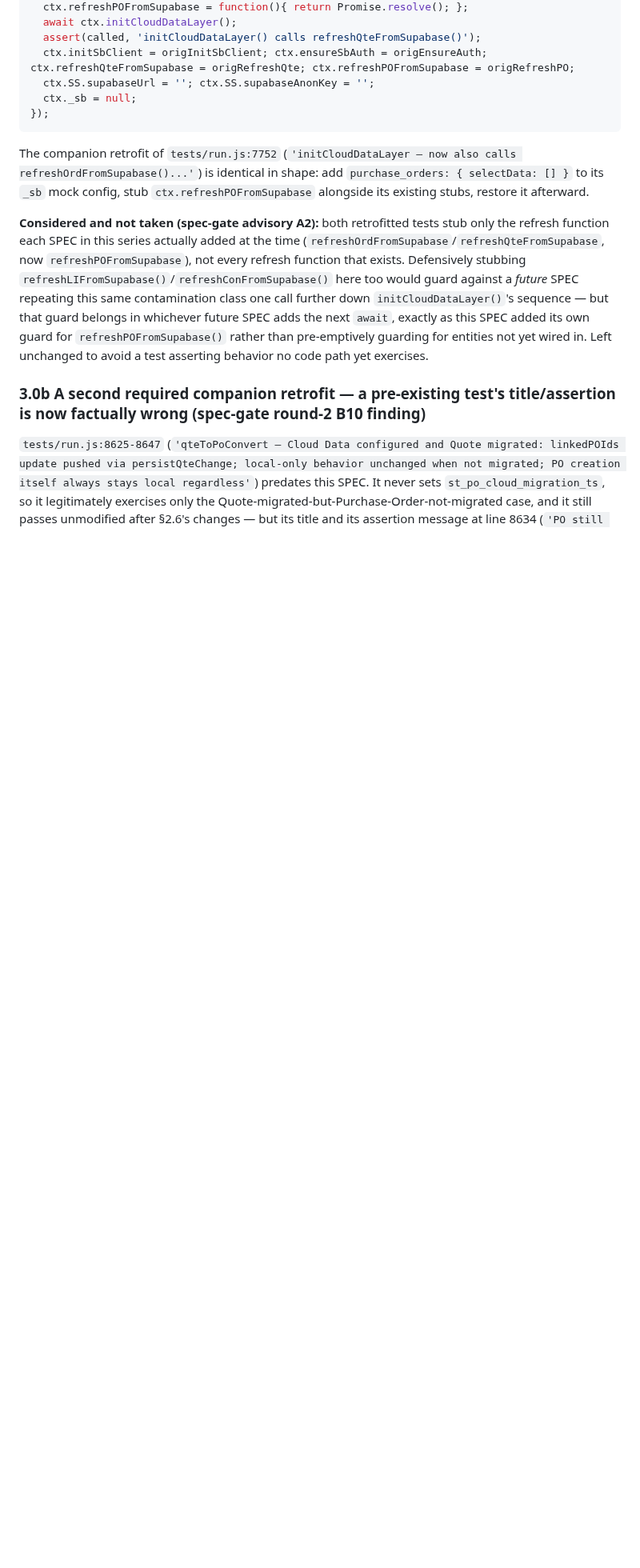
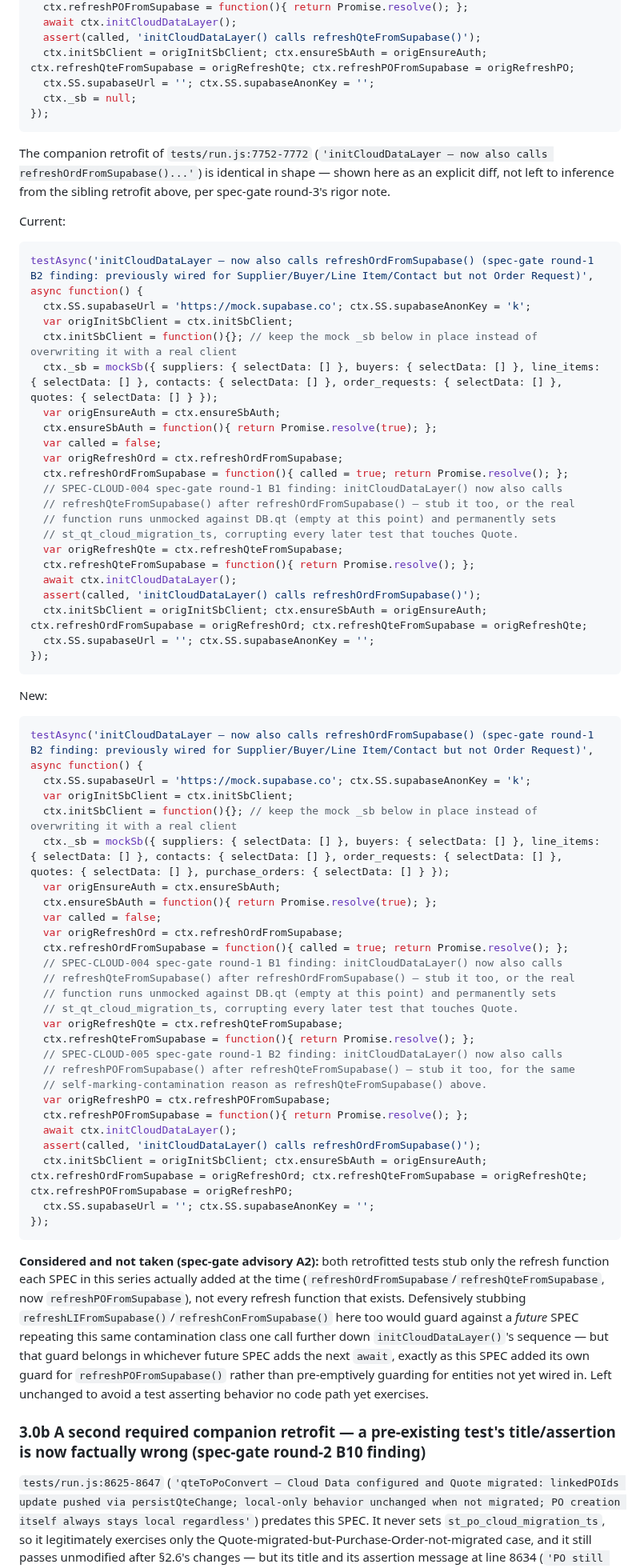
Before and after one commit to stkdcfpm/stackd-ops, a Markdown page: docs/SPEC-CLOUD-005-v1.md, the part around one of its changes. Shown at 80% size. GitHub-like rendering; blank space fills up the shorter version.

Commit message:
Address SPEC-CLOUD-005 spec-gate round-3 advisories (citation drift, prose-only diff)
Round 3 passed with two non-blocking notes: §2.7's modal-insertion
citation was off by 4 lines (2703 vs the real 2707 where ov-qt-dup
closes), and §2.14's addPaymentFromForm() citation pointed at an
unrelated FPM-repair data table ~330 lines away from the real
function (index.html:12812-12844). Both corrected.

Also upgraded §0.1/§3.0's second companion retrofit
(tests/run.js:7752, the refreshOrdFromSupabase init test) from
prose-only instructions to an explicit Current/New diff, matching its
sibling retrofit at tests/run.js:8305 — this document has now had two
consecutive spec-gate rounds where a diff that existed only as prose
turned out to be exactly the kind of gap literal diff-application
catches, so closing it here rather than leaving it as the one
remaining prose-described change.

Re-verified against the scratch copy (775/775 passing); the new
diff's "Current" block confirmed byte-for-byte identical to the real
tests/run.js:7752-7772.

Co-Authored-By: Claude Sonnet 5 <noreply@anthropic.com>
Claude-Session: https://claude.ai/code/session_011i4bTEaThGUFAp5uv1up8k

````diff
--- a/docs/SPEC-CLOUD-005-v1.md
+++ b/docs/SPEC-CLOUD-005-v1.md
@@ -1203,7 +1203,64 @@ testAsync('initCloudDataLayer — now also calls refreshQteFromSupabase() (mirro
 });
 ```
 
-The companion retrofit of `tests/run.js:7752` (`'initCloudDataLayer — now also calls refreshOrdFromSupabase()...'`) is identical in shape: add `purchase_orders: { selectData: [] }` to its `_sb` mock config, stub `ctx.refreshPOFromSupabase` alongside its existing stubs, restore it afterward.
+The companion retrofit of `tests/run.js:7752-7772` (`'initCloudDataLayer — now also calls refreshOrdFromSupabase()...'`) is identical in shape — shown here as an explicit diff, not left to inference from the sibling retrofit above, per spec-gate round-3's rigor note.
+
+Current:
+
+```js
+testAsync('initCloudDataLayer — now also calls refreshOrdFromSupabase() (spec-gate round-1 B2 finding: previously wired for Supplier/Buyer/Line Item/Contact but not Order Request)', async function() {
+  ctx.SS.supabaseUrl = 'https://mock.supabase.co'; ctx.SS.supabaseAnonKey = 'k';
+  var origInitSbClient = ctx.initSbClient;
+  ctx.initSbClient = function(){}; // keep the mock _sb below in place instead of overwriting it with a real client
+  ctx._sb = mockSb({ suppliers: { selectData: [] }, buyers: { selectData: [] }, line_items: { selectData: [] }, contacts: { selectData: [] }, order_requests: { selectData: [] }, quotes: { selectData: [] } });
+  var origEnsureAuth = ctx.ensureSbAuth;
+  ctx.ensureSbAuth = function(){ return Promise.resolve(true); };
+  var called = false;
+  var origRefreshOrd = ctx.refreshOrdFromSupabase;
+  ctx.refreshOrdFromSupabase = function(){ called = true; return Promise.resolve(); };
+  // SPEC-CLOUD-004 spec-gate round-1 B1 finding: initCloudDataLayer() now also calls
+  // refreshQteFromSupabase() after refreshOrdFromSupabase() — stub it too, or the real
+  // function runs unmocked against DB.qt (empty at this point) and permanently sets
+  // st_qt_cloud_migration_ts, corrupting every later test that touches Quote.
+  var origRefreshQte = ctx.refreshQteFromSupabase;
+  ctx.refreshQteFromSupabase = function(){ return Promise.resolve(); };
+  await ctx.initCloudDataLayer();
+  assert(called, 'initCloudDataLayer() calls refreshOrdFromSupabase()');
+  ctx.initSbClient = origInitSbClient; ctx.ensureSbAuth = origEnsureAuth; ctx.refreshOrdFromSupabase = origRefreshOrd; ctx.refreshQteFromSupabase = origRefreshQte;
+  ctx.SS.supabaseUrl = ''; ctx.SS.supabaseAnonKey = '';
+});
+```
+
+New:
+
+```js
+testAsync('initCloudDataLayer — now also calls refreshOrdFromSupabase() (spec-gate round-1 B2 finding: previously wired for Supplier/Buyer/Line Item/Contact but not Order Request)', async function() {
+  ctx.SS.supabaseUrl = 'https://mock.supabase.co'; ctx.SS.supabaseAnonKey = 'k';
+  var origInitSbClient = ctx.initSbClient;
+  ctx.initSbClient = function(){}; // keep the mock _sb below in place instead of overwriting it with a real client
+  ctx._sb = mockSb({ suppliers: { selectData: [] }, buyers: { selectData: [] }, line_items: { selectData: [] }, contacts: { selectData: [] }, order_requests: { selectData: [] }, quotes: { selectData: [] }, purchase_orders: { selectData: [] } });
+  var origEnsureAuth = ctx.ensureSbAuth;
+  ctx.ensureSbAuth = function(){ return Promise.resolve(true); };
+  var called = false;
+  var origRefreshOrd = ctx.refreshOrdFromSupabase;
+  ctx.refreshOrdFromSupabase = function(){ called = true; return Promise.resolve(); };
+  // SPEC-CLOUD-004 spec-gate round-1 B1 finding: initCloudDataLayer() now also calls
+  // refreshQteFromSupabase() after refreshOrdFromSupabase() — stub it too, or the real
+  // function runs unmocked against DB.qt (empty at this point) and permanently sets
+  // st_qt_cloud_migration_ts, corrupting every later test that touches Quote.
+  var origRefreshQte = ctx.refreshQteFromSupabase;
+  ctx.refreshQteFromSupabase = function(){ return Promise.resolve(); };
+  // SPEC-CLOUD-005 spec-gate round-1 B2 finding: initCloudDataLayer() now also calls
+  // refreshPOFromSupabase() after refreshQteFromSupabase() — stub it too, for the same
+  // self-marking-contamination reason as refreshQteFromSupabase() above.
+  var origRefreshPO = ctx.refreshPOFromSupabase;
+  ctx.refreshPOFromSupabase = function(){ return Promise.resolve(); };
+  await ctx.initCloudDataLayer();
+  assert(called, 'initCloudDataLayer() calls refreshOrdFromSupabase()');
+  ctx.initSbClient = origInitSbClient; ctx.ensureSbAuth = origEnsureAuth; ctx.refreshOrdFromSupabase = origRefreshOrd; ctx.refreshQteFromSupabase = origRefreshQte; ctx.refreshPOFromSupabase = origRefreshPO;
+  ctx.SS.supabaseUrl = ''; ctx.SS.supabaseAnonKey = '';
+});
+```
 
 **Considered and not taken (spec-gate advisory A2):** both retrofitted tests stub only the refresh function each SPEC in this series actually added at the time (`refreshOrdFromSupabase`/`refreshQteFromSupabase`, now `refreshPOFromSupabase`), not every refresh function that exists. Defensively stubbing `refreshLIFromSupabase()`/`refreshConFromSupabase()` here too would guard against a *future* SPEC repeating this same contamination class one call further down `initCloudDataLayer()`'s sequence — but that guard belongs in whichever future SPEC adds the next `await`, exactly as this SPEC added its own guard for `refreshPOFromSupabase()` rather than pre-emptively guarding for entities not yet wired in. Left unchanged to avoid a test asserting behavior no code path yet exercises.
 
````
Also changed, not shown: other parts of docs/SPEC-CLOUD-005-v1.md (+2 -2 lines).
